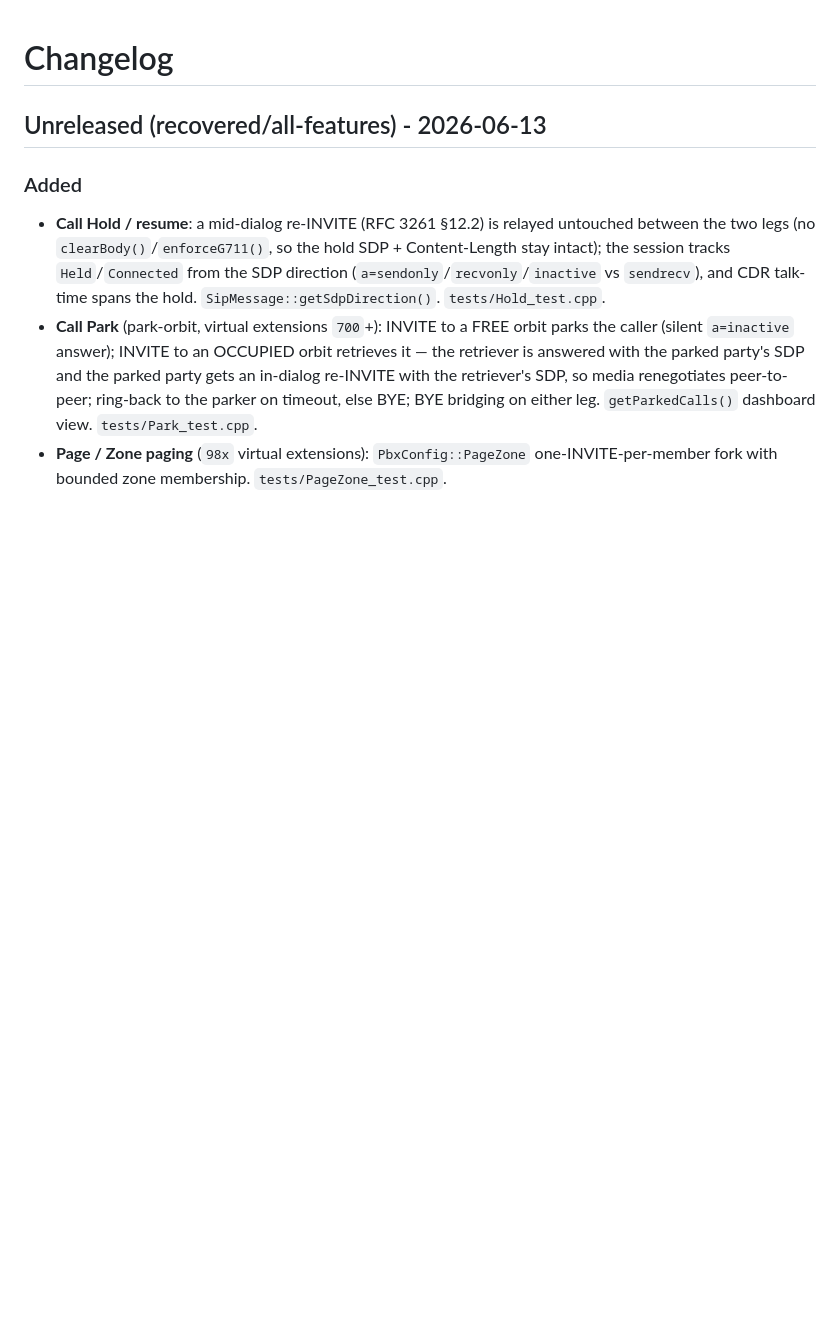
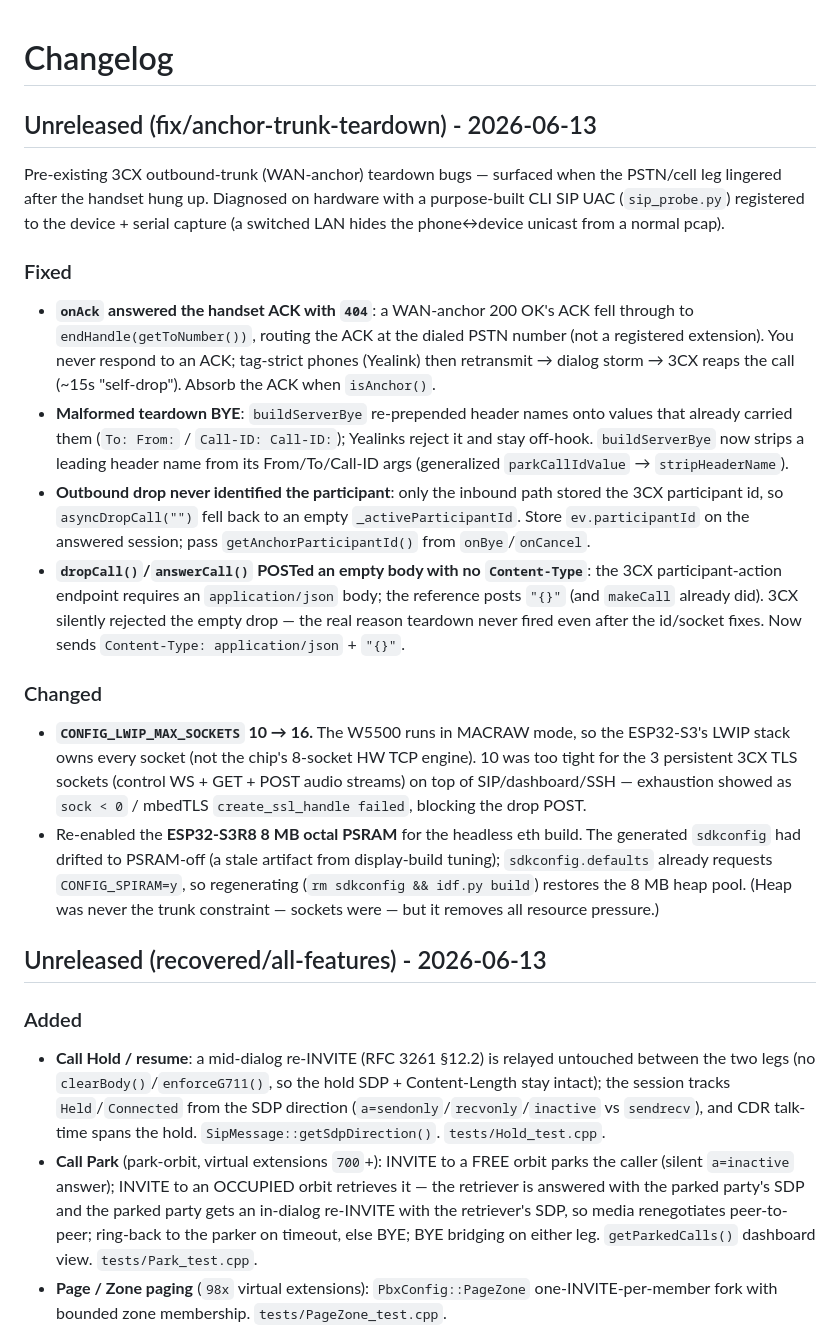
Before and after one commit to EC-SH/drawbridge, a Markdown page: CHANGELOG.md, the part around the change. GitHub-like rendering; blank space fills up the shorter version.

Commit message:
docs: CLAUDE.md + CHANGELOG for the 3CX trunk teardown fixes + S3R8 tuning
CHANGELOG section for the four anchor teardown bugs (404-on-ACK, doubled
BYE headers, missing participant id, empty drop-POST body) plus the LWIP
socket bump and the PSRAM re-enable. CLAUDE.md gains an eth-board
resourcing note (PSRAM + 16 sockets, W5500 MACRAW, the 3-TLS-stream 3CX
path) and the participant-action application/json "{}" quirk.

Co-Authored-By: Claude Opus 4.8 <noreply@anthropic.com>

```diff
--- a/CHANGELOG.md
+++ b/CHANGELOG.md
@@ -1,4 +1,43 @@
 # Changelog
+
+## Unreleased (fix/anchor-trunk-teardown) - 2026-06-13
+
+Pre-existing 3CX outbound-trunk (WAN-anchor) teardown bugs — surfaced when the
+PSTN/cell leg lingered after the handset hung up. Diagnosed on hardware with a
+purpose-built CLI SIP UAC (`sip_probe.py`) registered to the device + serial
+capture (a switched LAN hides the phone↔device unicast from a normal pcap).
+
+### Fixed
+- **`onAck` answered the handset ACK with `404`**: a WAN-anchor 200 OK's ACK fell
+  through to `endHandle(getToNumber())`, routing the ACK at the dialed PSTN number
+  (not a registered extension). You never respond to an ACK; tag-strict phones
+  (Yealink) then retransmit → dialog storm → 3CX reaps the call (~15s "self-drop").
+  Absorb the ACK when `isAnchor()`.
+- **Malformed teardown BYE**: `buildServerBye` re-prepended header names onto values
+  that already carried them (`To: From:` / `Call-ID: Call-ID:`); Yealinks reject it
+  and stay off-hook. `buildServerBye` now strips a leading header name from its
+  From/To/Call-ID args (generalized `parkCallIdValue` → `stripHeaderName`).
+- **Outbound drop never identified the participant**: only the inbound path stored
+  the 3CX participant id, so `asyncDropCall("")` fell back to an empty
+  `_activeParticipantId`. Store `ev.participantId` on the answered session; pass
+  `getAnchorParticipantId()` from `onBye`/`onCancel`.
+- **`dropCall()`/`answerCall()` POSTed an empty body with no `Content-Type`**: the
+  3CX participant-action endpoint requires an `application/json` body; the reference
+  posts `"{}"` (and `makeCall` already did). 3CX silently rejected the empty drop —
+  the real reason teardown never fired even after the id/socket fixes. Now sends
+  `Content-Type: application/json` + `"{}"`.
+
+### Changed
+- **`CONFIG_LWIP_MAX_SOCKETS` 10 → 16.** The W5500 runs in MACRAW mode, so the
+  ESP32-S3's LWIP stack owns every socket (not the chip's 8-socket HW TCP engine).
+  10 was too tight for the 3 persistent 3CX TLS sockets (control WS + GET + POST
+  audio streams) on top of SIP/dashboard/SSH — exhaustion showed as `sock < 0` /
+  mbedTLS `create_ssl_handle failed`, blocking the drop POST.
+- Re-enabled the **ESP32-S3R8 8 MB octal PSRAM** for the headless eth build. The
+  generated `sdkconfig` had drifted to PSRAM-off (a stale artifact from display-build
+  tuning); `sdkconfig.defaults` already requests `CONFIG_SPIRAM=y`, so regenerating
+  (`rm sdkconfig && idf.py build`) restores the 8 MB heap pool. (Heap was never the
+  trunk constraint — sockets were — but it removes all resource pressure.)
 
 ## Unreleased (recovered/all-features) - 2026-06-13
 
```
Also changed, not shown: CLAUDE.md (+2 -0 lines).
